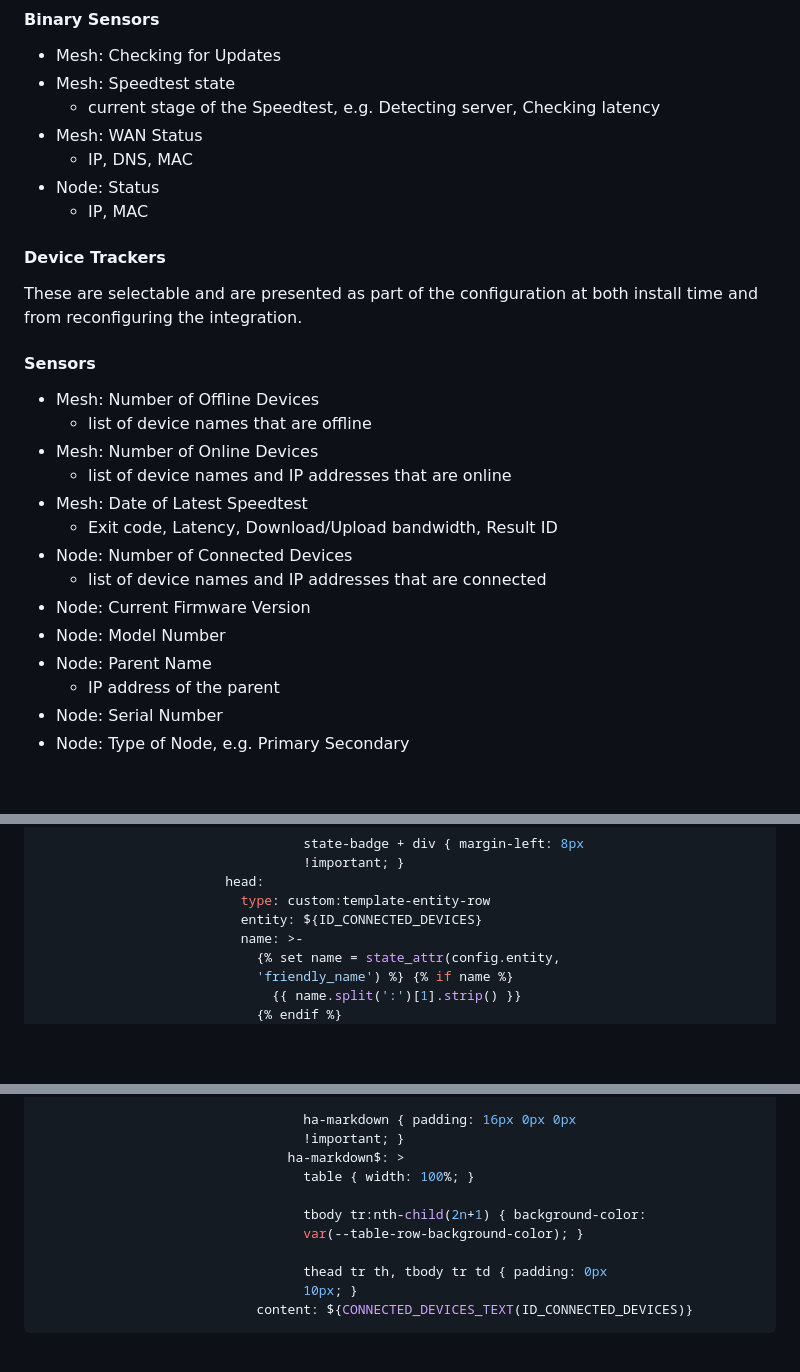
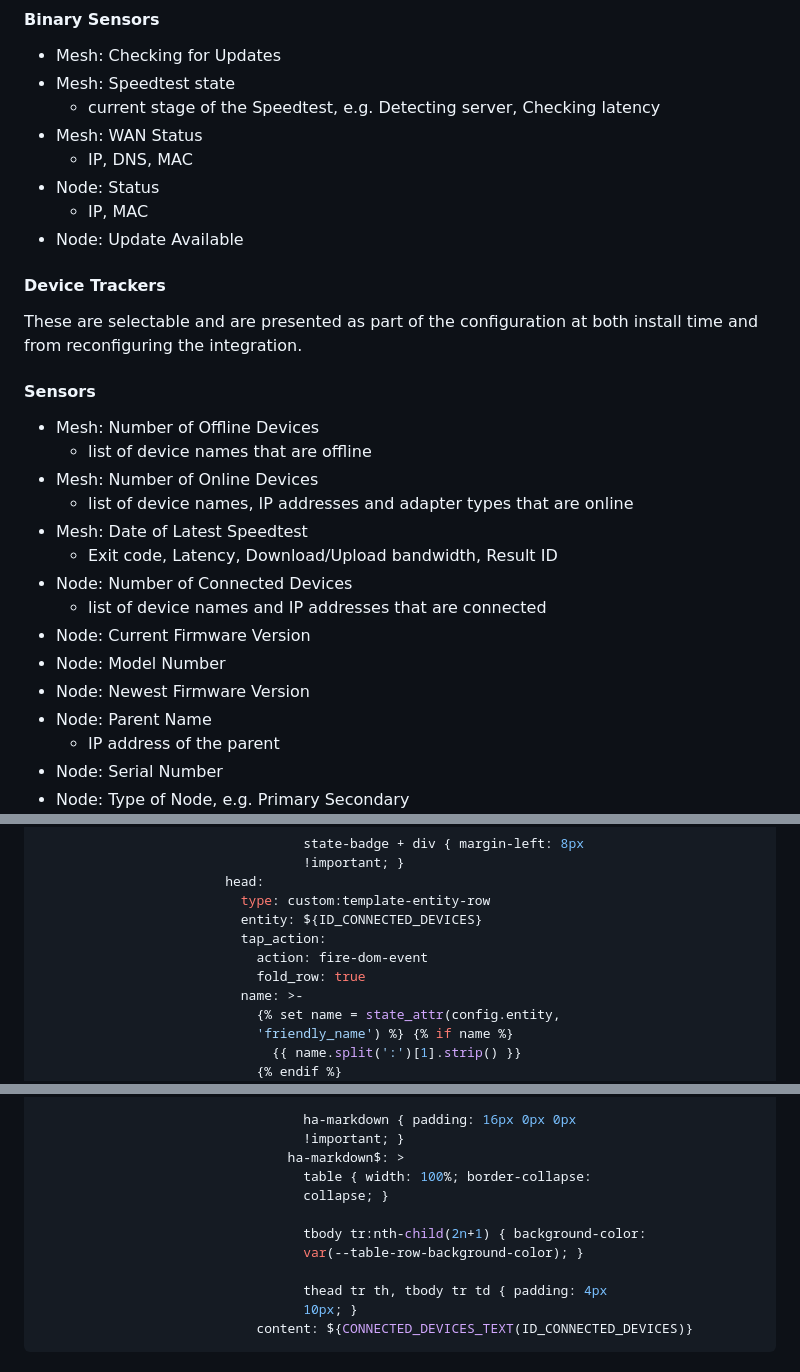
Before and after one commit to uvjim/linksys_velop, a Markdown page: README.md, 3 parts joined by grey strips. Drawn GitHub-style; folded sections open; blank space fills up the shorter version.

````diff
--- a/README.md
+++ b/README.md
@@ -29,6 +29,7 @@ available.
   - IP, DNS, MAC
 - Node: Status
   - IP, MAC
+- Node: Update Available
 
 #### Device  Trackers
 
@@ -40,13 +41,14 @@ install time and from reconfiguring the integration.
 - Mesh: Number of Offline Devices
   - list of device names that are offline
 - Mesh: Number of Online Devices
-  - list of device names and IP addresses that are online
+  - list of device names, IP addresses and adapter types that are online
 - Mesh: Date of Latest Speedtest
   - Exit code, Latency, Download/Upload bandwidth, Result ID
 - Node: Number of Connected Devices
   - list of device names and IP addresses that are connected
 - Node: Current Firmware Version
 - Node: Model Number
+- Node: Newest Firmware Version
 - Node: Parent Name
   - IP address of the parent
 - Node: Serial Number
@@ -590,6 +643,9 @@ To create this view a number of custom cards have been used.  These are: -
                           head:
                             type: custom:template-entity-row
                             entity: ${ID_CONNECTED_DEVICES}
+                            tap_action:
+                              action: fire-dom-event
+                              fold_row: true
                             name: >-
                               {% set name = state_attr(config.entity,
                               'friendly_name') %} {% if name %}
@@ -617,12 +673,13 @@ To create this view a number of custom cards have been used.  These are: -
                                     ha-markdown { padding: 16px 0px 0px
                                     !important; }
                                   ha-markdown$: >
-                                    table { width: 100%; }
+                                    table { width: 100%; border-collapse:
+                                    collapse; }
 
                                     tbody tr:nth-child(2n+1) { background-color:
                                     var(--table-row-background-color); }
 
-                                    thead tr th, tbody tr td { padding: 0px
+                                    thead tr th, tbody tr td { padding: 4px
                                     10px; }
                               content: ${CONNECTED_DEVICES_TEXT(ID_CONNECTED_DEVICES)}
   ```
````
Also changed, not shown: other parts of README.md (+65 -14 lines), images/lovelace_dark.png, images/lovelace_light.png.
